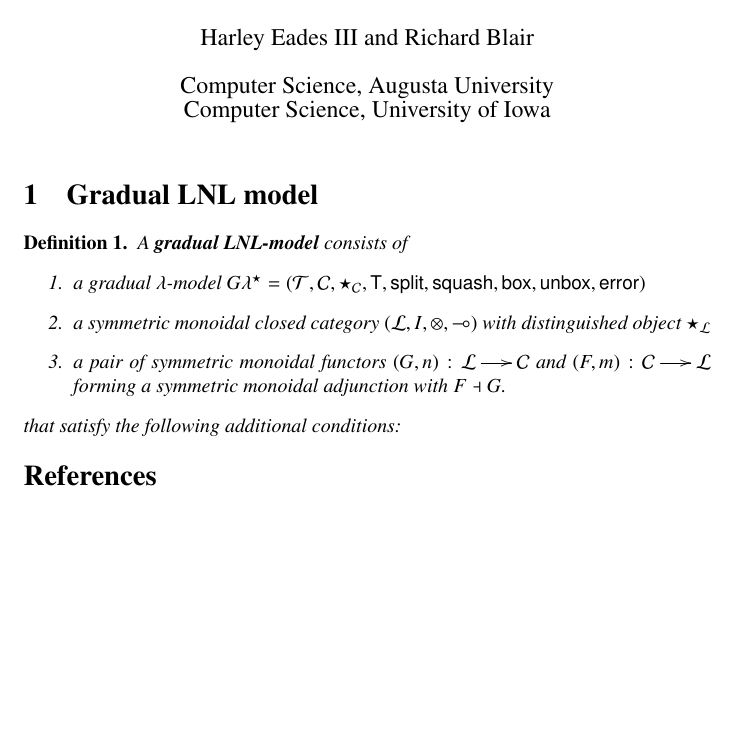
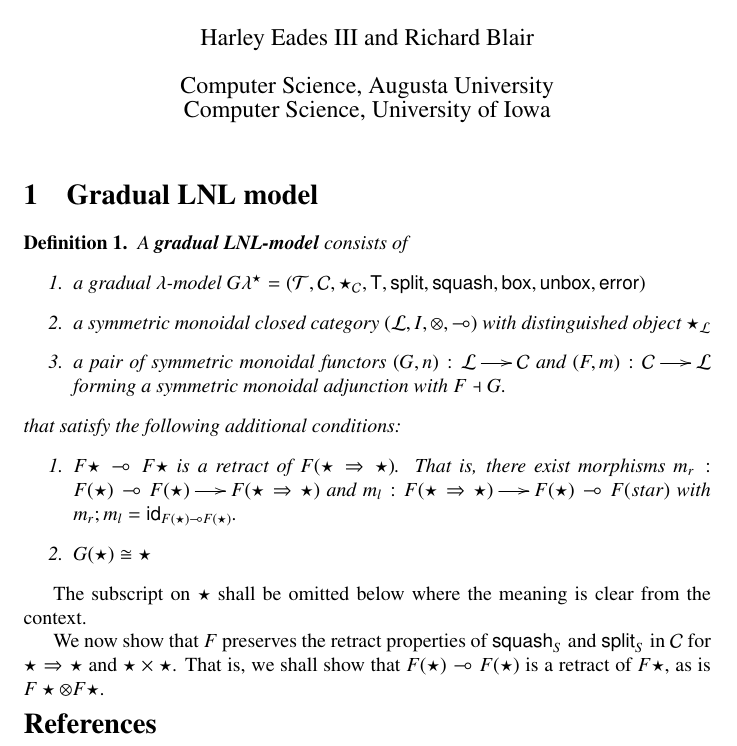
Before and after one commit to ct-gradual-typing/gradual-linear-typing, a LaTeX document (main.tex): part of the page, cut so that both start at the same text, the shorter picture padded with empty space. Compiled offline with pdfLaTeX.

Commit message:
more progress

```diff
--- a/main.tex
+++ b/main.tex
@@ -81,6 +81,7 @@
 \newcommand{\inn}[0]{\,\mathsf{in}\,}
 \newcommand{\cur}[1]{\mathsf{cur}(#1)}
 \newcommand{\curi}[1]{\mathsf{cur}^{-1}(#1)}
+\newcommand{\lolli}{\multimap}
 
 \newcommand{\w}[1]{\mathsf{weak}_{#1}}
 \newcommand{\c}[1]{\mathsf{contra}_{#1}}
@@ -154,9 +155,16 @@
   \item a pair of symmetric monoidal functors $(G, n) : \cat{L} \mto \cat{C}$ and $(F, m) : \cat{C} \mto \cat{L}$ forming a symmetric monoidal adjunction with $F \dashv G$.
   \end{enumerate}
   that satisfy the following additional conditions:
+  \begin{enumerate}
+  \item $F\star \lolli F\star$ is a retract of $F(\star \Rightarrow \star)$. That is, there exist morphisms $m_r : F(\star) \lolli F(\star) \mto F(\star \Rightarrow \star)$ and $m_l : F(\star \Rightarrow \star) \mto F(\star) \lolli F(star)$ with $m_r ; m_l = \id_{F(\star) \lolli F(\star)}$.
+  \item $G(\star) \cong \star$
+  \end{enumerate}
 
 \end{definition}
 
+The subscript on $\star$ shall be omitted below where the meaning is clear from the context.
+
+We now show that $F$ preserves the retract properties of $\squash_S$ and $\split_S$ in $\cat{C}$ for $\star \Rightarrow \star$ and $\star \times \star$. That is, we shall show that $F(\star) \lolli F(\star)$ is a retract of $F\star$, as is $F\star \otimes F\star$.
 \vspace{-15px}
 \bibliographystyle{plainurl} \bibliography{ref}
 
```
